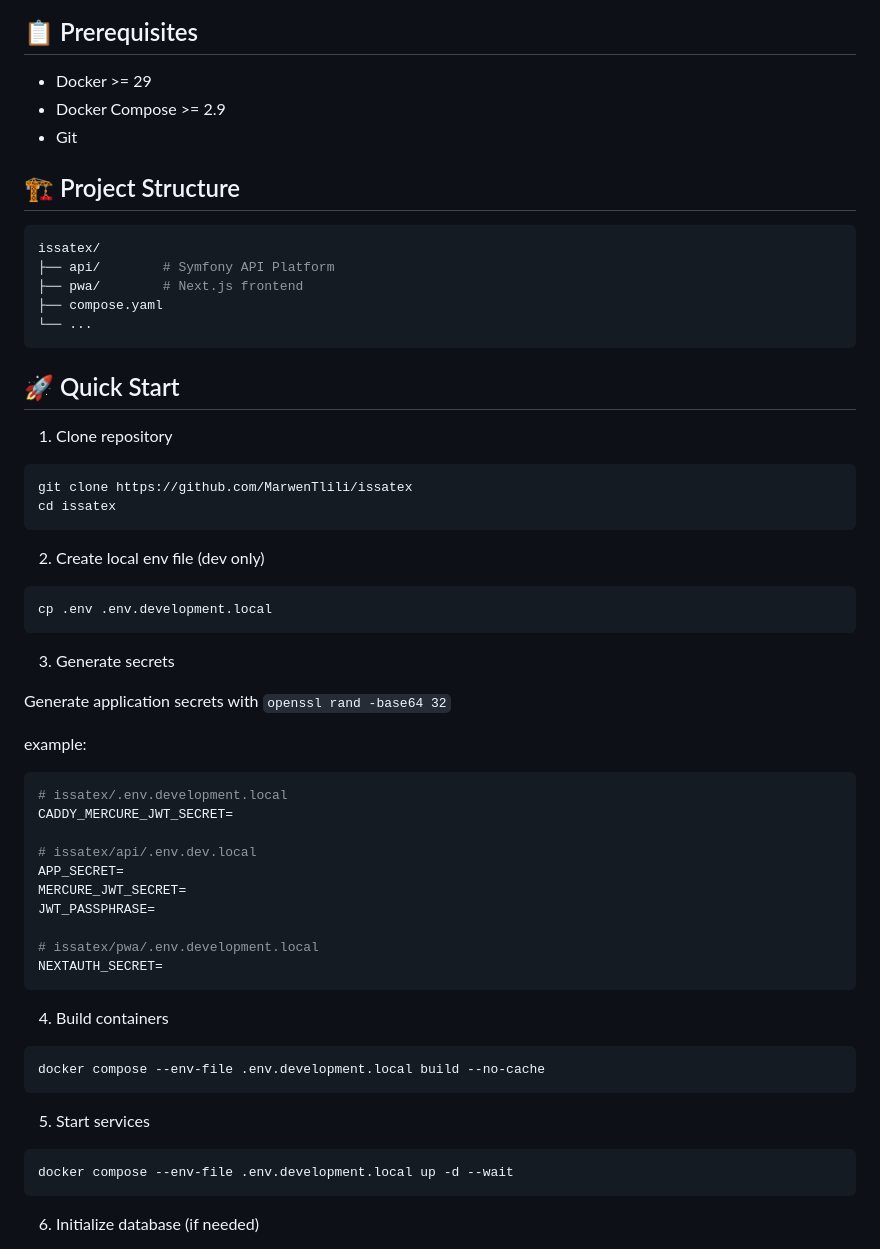
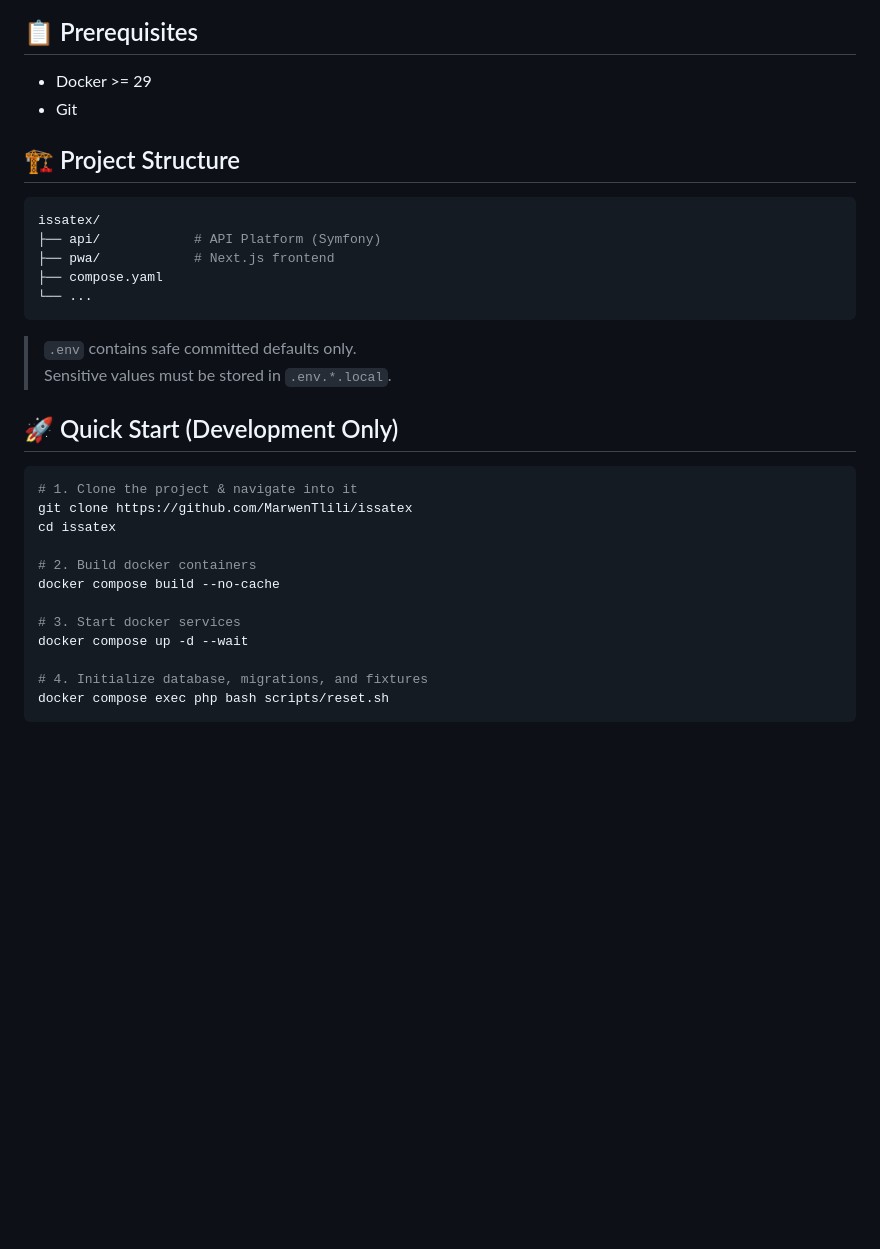
Before and after one commit to MarwenTlili/issatex, a Markdown page: docs/SETUP.md, the part around one of its changes. Rendered like a GitHub page; blank space fills up the shorter version.

````diff
--- a/docs/SETUP.md
+++ b/docs/SETUP.md
@@ -11,64 +11,34 @@ A modern textile manufacturing CAPM application built with:
 ## 📋 Prerequisites
 
 - Docker >= 29
-- Docker Compose >= 2.9
 - Git
 
 ## 🏗 Project Structure
 
 ```bash
 issatex/
-├── api/        # Symfony API Platform
-├── pwa/        # Next.js frontend
+├── api/            # API Platform (Symfony)
+├── pwa/            # Next.js frontend
 ├── compose.yaml
 └── ...
 ```
 
-## 🚀 Quick Start
+> `.env` contains safe committed defaults only.
+> Sensitive values must be stored in `.env.*.local`.
 
-1. Clone repository
+## 🚀 Quick Start (Development Only)
 
 ```bash
+# 1. Clone the project & navigate into it
 git clone https://github.com/MarwenTlili/issatex
 cd issatex
+
+# 2. Build docker containers
+docker compose build --no-cache
+
+# 3. Start docker services
+docker compose up -d --wait
+
+# 4. Initialize database, migrations, and fixtures
+docker compose exec php bash scripts/reset.sh
 ```
-
-2. Create local env file (dev only)
-
-```bash
-cp .env .env.development.local
-```
-
-3. Generate secrets
-
-Generate application secrets with `openssl rand -base64 32`
-
-example:
-
-```bash
-# issatex/.env.development.local
-CADDY_MERCURE_JWT_SECRET=
-
-# issatex/api/.env.dev.local
-APP_SECRET=
-MERCURE_JWT_SECRET=
-JWT_PASSPHRASE=
-
-# issatex/pwa/.env.development.local
-NEXTAUTH_SECRET=
-```
-
-4. Build containers
-
-```bash
-docker compose --env-file .env.development.local build --no-cache
-```
-
-5. Start services
-
-```bash
-docker compose --env-file .env.development.local up -d --wait
-```
-
-6. Initialize database (if needed)
-
````
Also changed, not shown: other parts of docs/SETUP.md (+95 -133 lines).
